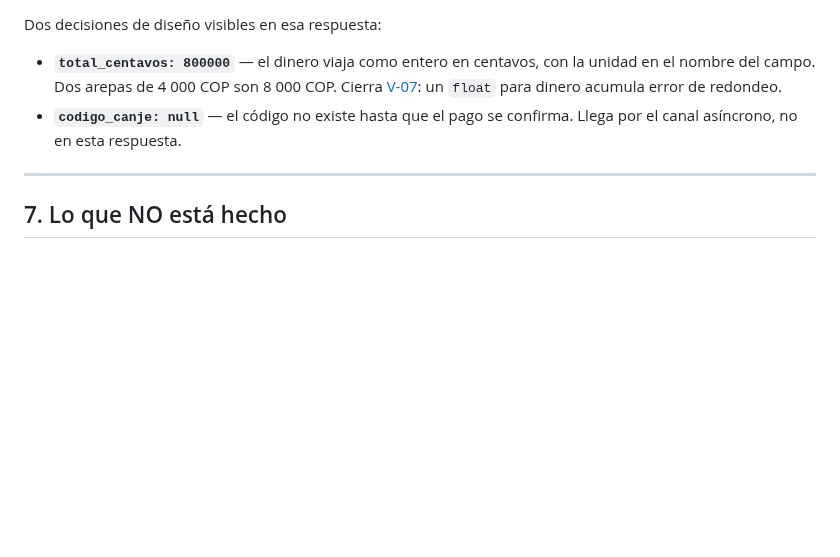
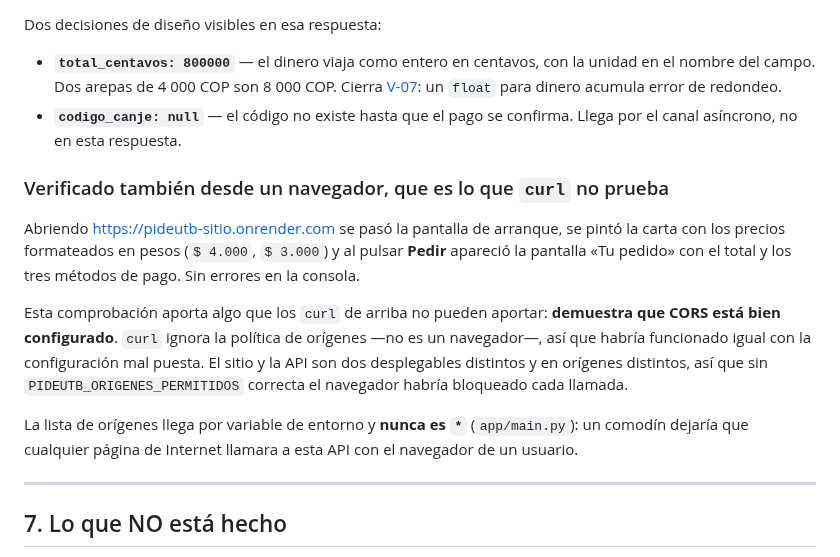
Before and after one commit to ISCOUTB/AS_202620_PideUtb, a Markdown page: docs/evidencia-s8.md, the part around the change. GitHub-like rendering; blank space fills up the shorter version.

Commit message:
Anadir la verificacion en navegador, que es la que prueba CORS
Los curl del dossier demuestran que la API responde, pero no que CORS este bien
configurado: curl ignora la politica de origenes porque no es un navegador.
Habrian salido igual con la configuracion mal puesta.

Abrir el sitio desplegado y crear un pedido desde el si lo prueba, porque sitio
y API estan en origenes distintos.

```diff
--- a/docs/evidencia-s8.md
+++ b/docs/evidencia-s8.md
@@ -204,6 +204,24 @@ Dos decisiones de diseño visibles en esa respuesta:
 - **`codigo_canje: null`** — el código no existe hasta que el pago se confirma.
   Llega por el canal asíncrono, no en esta respuesta.
 
+### Verificado también desde un navegador, que es lo que `curl` no prueba
+
+Abriendo https://pideutb-sitio.onrender.com se pasó la pantalla de arranque, se
+pintó la carta con los precios formateados en pesos (`$ 4.000`, `$ 3.000`) y al
+pulsar **Pedir** apareció la pantalla «Tu pedido» con el total y los tres
+métodos de pago. Sin errores en la consola.
+
+Esta comprobación aporta algo que los `curl` de arriba no pueden aportar:
+**demuestra que CORS está bien configurado**. `curl` ignora la política de
+orígenes —no es un navegador—, así que habría funcionado igual con la
+configuración mal puesta. El sitio y la API son dos desplegables distintos y en
+orígenes distintos, así que sin `PIDEUTB_ORIGENES_PERMITIDOS` correcta el
+navegador habría bloqueado cada llamada.
+
+La lista de orígenes llega por variable de entorno y **nunca es `*`**
+(`app/main.py`): un comodín dejaría que cualquier página de Internet llamara a
+esta API con el navegador de un usuario.
+
 ---
 
 ## 7. Lo que NO está hecho
```
